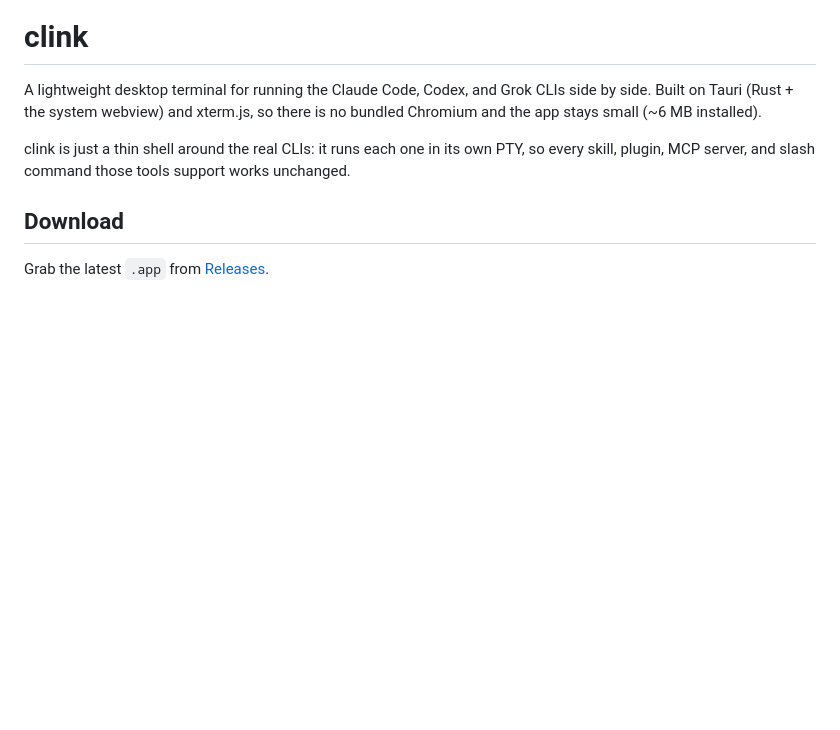
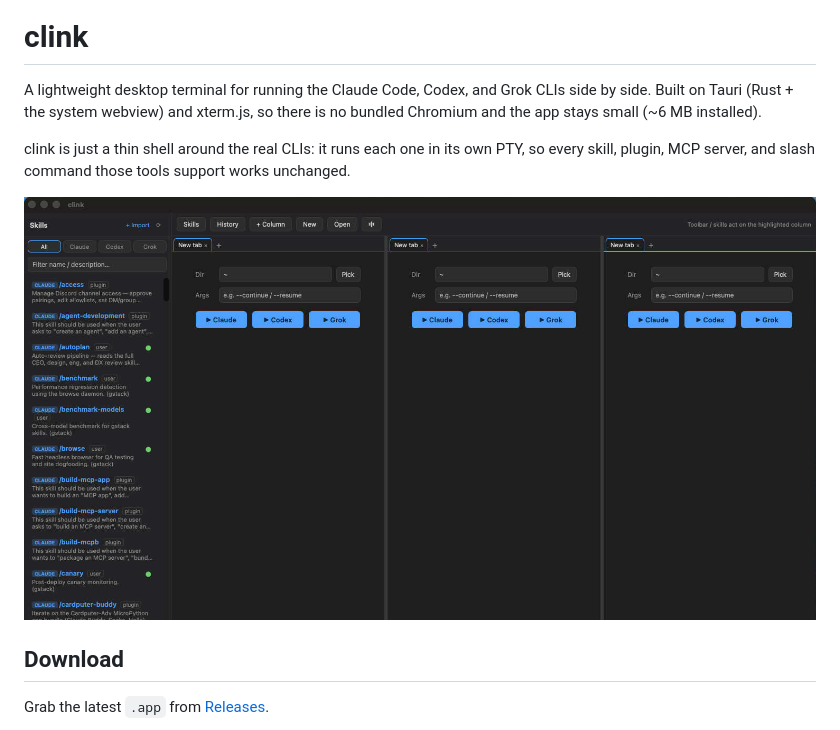
Before and after one commit to aaronsun0811-dot/clink, a Markdown page: README.md, the part around the change. GitHub-like rendering; pictures changed too: docs/screenshot.png (added); blank space fills up the shorter version.

Commit message:
docs: add screenshot of columns + skills panel to READMEs
Co-Authored-By: Claude Opus 4.8 <noreply@anthropic.com>

```diff
--- a/README.md
+++ b/README.md
@@ -5,6 +5,8 @@ English · [简体中文](README.zh.md)
 A lightweight desktop terminal for running the Claude Code, Codex, and Grok CLIs side by side. Built on Tauri (Rust + the system webview) and xterm.js, so there is no bundled Chromium and the app stays small (~6 MB installed).
 
 clink is just a thin shell around the real CLIs: it runs each one in its own PTY, so every skill, plugin, MCP server, and slash command those tools support works unchanged.
+
+![clink: three columns and the skills panel](docs/screenshot.png)
 
 ## Download
 
```
Also changed, not shown: README.zh.md (+2 -0 lines).
